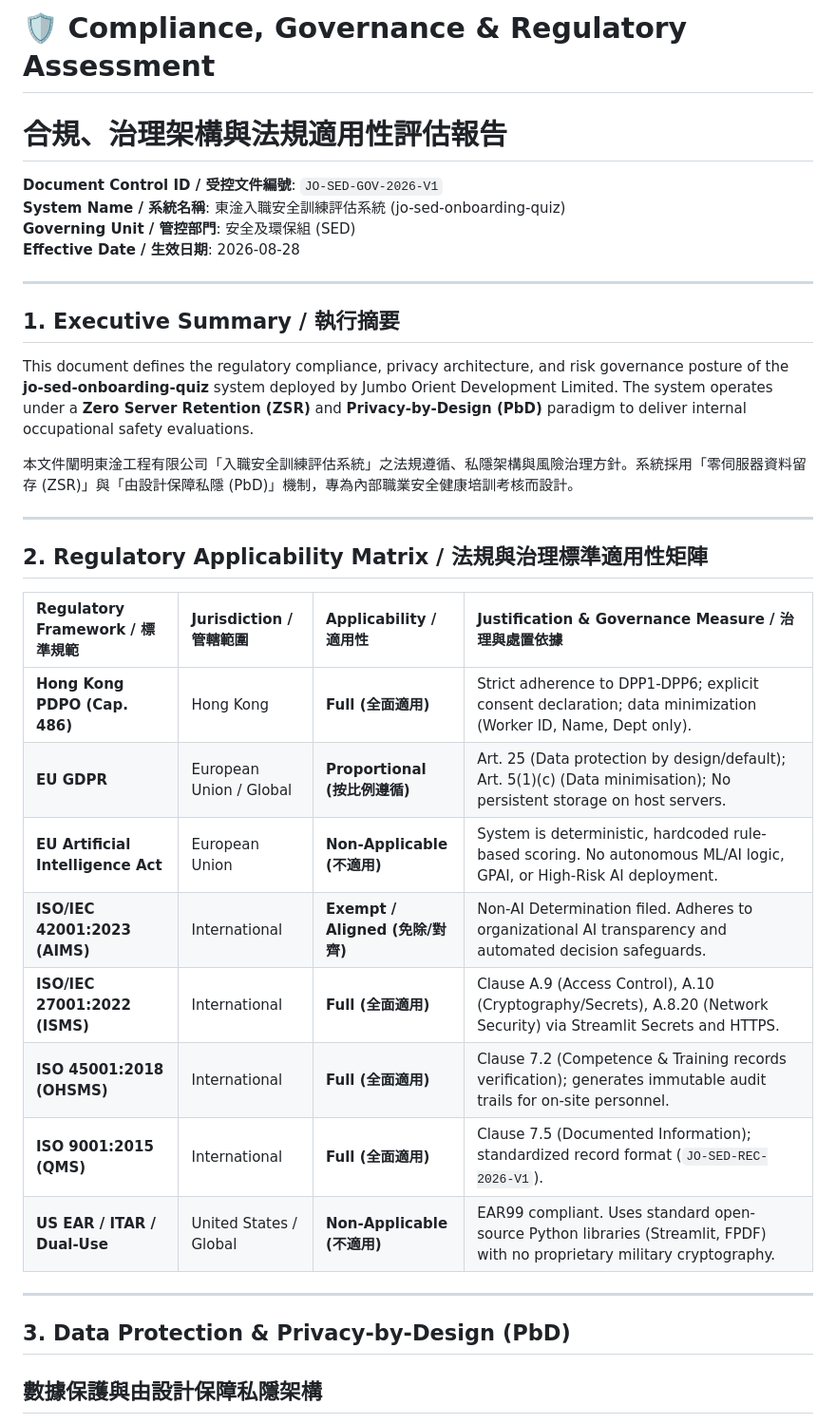
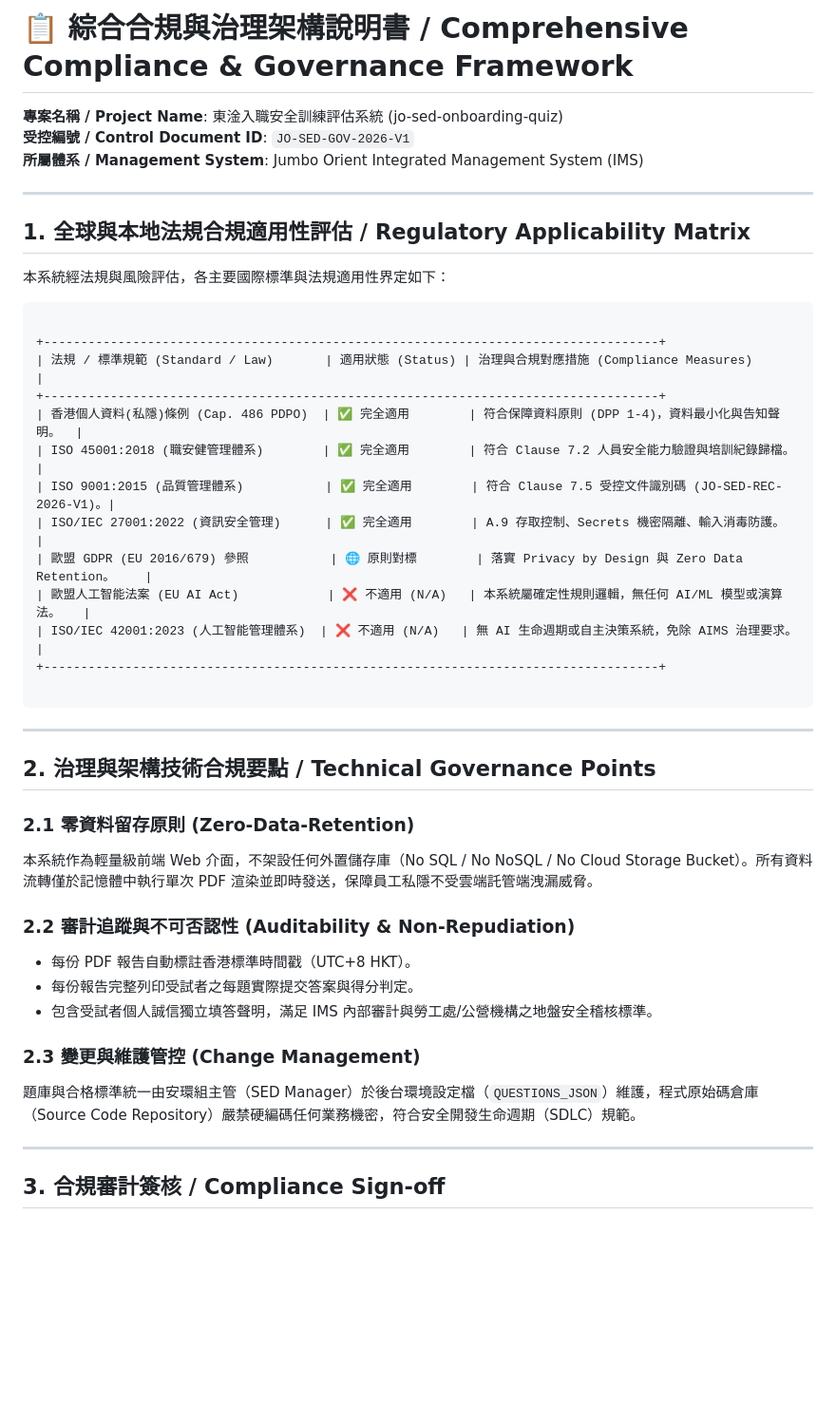
Before and after one commit to jackylawck/JO-SED-Onboarding-Quiz, a Markdown page: COMPLIANCE.md, the part around one of its changes. Shown at 95% size. GitHub-like rendering; blank space fills up the shorter version.

````diff
--- a/COMPLIANCE.md
+++ b/COMPLIANCE.md
@@ -1,36 +1,48 @@
-# 🛡️ Compliance, Governance & Regulatory Assessment
-# 合規、治理架構與法規適用性評估報告
+# 📋 綜合合規與治理架構說明書 / Comprehensive Compliance & Governance Framework
 
-**Document Control ID / 受控文件編號**: `JO-SED-GOV-2026-V1`
-**System Name / 系統名稱**: 東淦入職安全訓練評估系統 (jo-sed-onboarding-quiz)
-**Governing Unit / 管控部門**: 安全及環保組 (SED)
-**Effective Date / 生效日期**: 2026-08-28
+**專案名稱 / Project Name**: 東淦入職安全訓練評估系統 (jo-sed-onboarding-quiz)
+**受控編號 / Control Document ID**: `JO-SED-GOV-2026-V1`
+**所屬體系 / Management System**: Jumbo Orient Integrated Management System (IMS)
 
 ---
 
-## 1. Executive Summary / 執行摘要
+## 1. 全球與本地法規合規適用性評估 / Regulatory Applicability Matrix
 
-This document defines the regulatory compliance, privacy architecture, and risk governance posture of the **jo-sed-onboarding-quiz** system deployed by Jumbo Orient Development Limited. The system operates under a **Zero Server Retention (ZSR)** and **Privacy-by-Design (PbD)** paradigm to deliver internal occupational safety evaluations.
+本系統經法規與風險評估，各主要國際標準與法規適用性界定如下：
 
-本文件闡明東淦工程有限公司「入職安全訓練評估系統」之法規遵循、私隱架構與風險治理方針。系統採用「零伺服器資料留存 (ZSR)」與「由設計保障私隱 (PbD)」機制，專為內部職業安全健康培訓考核而設計。
+
+```
+
++-----------------------------------------------------------------------------------+
+| 法規 / 標準規範 (Standard / Law)       | 適用狀態 (Status) | 治理與合規對應措施 (Compliance Measures)             |
++-----------------------------------------------------------------------------------+
+| 香港個人資料(私隱)條例 (Cap. 486 PDPO)  | ✅ 完全適用        | 符合保障資料原則 (DPP 1-4)，資料最小化與告知聲明。  |
+| ISO 45001:2018 (職安健管理體系)        | ✅ 完全適用        | 符合 Clause 7.2 人員安全能力驗證與培訓紀錄歸檔。     |
+| ISO 9001:2015 (品質管理體系)           | ✅ 完全適用        | 符合 Clause 7.5 受控文件識別碼 (JO-SED-REC-2026-V1)。|
+| ISO/IEC 27001:2022 (資訊安全管理)      | ✅ 完全適用        | A.9 存取控制、Secrets 機密隔離、輸入消毒防護。        |
+| 歐盟 GDPR (EU 2016/679) 參照           | 🌐 原則對標        | 落實 Privacy by Design 與 Zero Data Retention。    |
+| 歐盟人工智能法案 (EU AI Act)            | ❌ 不適用 (N/A)   | 本系統屬確定性規則邏輯，無任何 AI/ML 模型或演算法。   |
+| ISO/IEC 42001:2023 (人工智能管理體系)  | ❌ 不適用 (N/A)   | 無 AI 生命週期或自主決策系統，免除 AIMS 治理要求。   |
++-----------------------------------------------------------------------------------+
+
+```
 
 ---
 
-## 2. Regulatory Applicability Matrix / 法規與治理標準適用性矩陣
+## 2. 治理與架構技術合規要點 / Technical Governance Points
 
-| Regulatory Framework / 標準規範 | Jurisdiction / 管轄範圍 | Applicability / 適用性 | Justification & Governance Measure / 治理與處置依據 |
-| :--- | :--- | :--- | :--- |
-| **Hong Kong PDPO (Cap. 486)** | Hong Kong | **Full (全面適用)** | Strict adherence to DPP1-DPP6; explicit consent declaration; data minimization (Worker ID, Name, Dept only). |
-| **EU GDPR** | European Union / Global | **Proportional (按比例遵循)** | Art. 25 (Data protection by design/default); Art. 5(1)(c) (Data minimisation); No persistent storage on host servers. |
-| **EU Artificial Intelligence Act** | European Union | **Non-Applicable (不適用)** | System is deterministic, hardcoded rule-based scoring. No autonomous ML/AI logic, GPAI, or High-Risk AI deployment. |
-| **ISO/IEC 42001:2023 (AIMS)** | International | **Exempt / Aligned (免除/對齊)** | Non-AI Determination filed. Adheres to organizational AI transparency and automated decision safeguards. |
-| **ISO/IEC 27001:2022 (ISMS)** | International | **Full (全面適用)** | Clause A.9 (Access Control), A.10 (Cryptography/Secrets), A.8.20 (Network Security) via Streamlit Secrets and HTTPS. |
-| **ISO 45001:2018 (OHSMS)** | International | **Full (全面適用)** | Clause 7.2 (Competence & Training records verification); generates immutable audit trails for on-site personnel. |
-| **ISO 9001:2015 (QMS)** | International | **Full (全面適用)** | Clause 7.5 (Documented Information); standardized record format (`JO-SED-REC-2026-V1`). |
-| **US EAR / ITAR / Dual-Use** | United States / Global | **Non-Applicable (不適用)** | EAR99 compliant. Uses standard open-source Python libraries (Streamlit, FPDF) with no proprietary military cryptography. |
+### 2.1 零資料留存原則 (Zero-Data-Retention)
+本系統作為輕量級前端 Web 介面，不架設任何外置儲存庫（No SQL / No NoSQL / No Cloud Storage Bucket）。所有資料流轉僅於記憶體中執行單次 PDF 渲染並即時發送，保障員工私隱不受雲端託管端洩漏威脅。
+
+### 2.2 審計追蹤與不可否認性 (Auditability & Non-Repudiation)
+* 每份 PDF 報告自動標註香港標準時間戳（UTC+8 HKT）。
+* 每份報告完整列印受試者之每題實際提交答案與得分判定。
+* 包含受試者個人誠信獨立填答聲明，滿足 IMS 內部審計與勞工處/公營機構之地盤安全稽核標準。
+
+### 2.3 變更與維護管控 (Change Management)
+題庫與合格標準統一由安環組主管（SED Manager）於後台環境設定檔（`QUESTIONS_JSON`）維護，程式原始碼倉庫（Source Code Repository）嚴禁硬編碼任何業務機密，符合安全開發生命週期（SDLC）規範。
 
 ---
 
-## 3. Data Protection & Privacy-by-Design (PbD)
-## 數據保護與由設計保障私隱架構
+## 3. 合規審計簽核 / Compliance Sign-off
 
````
Also changed, not shown: other parts of COMPLIANCE.md (+3 -19 lines).
